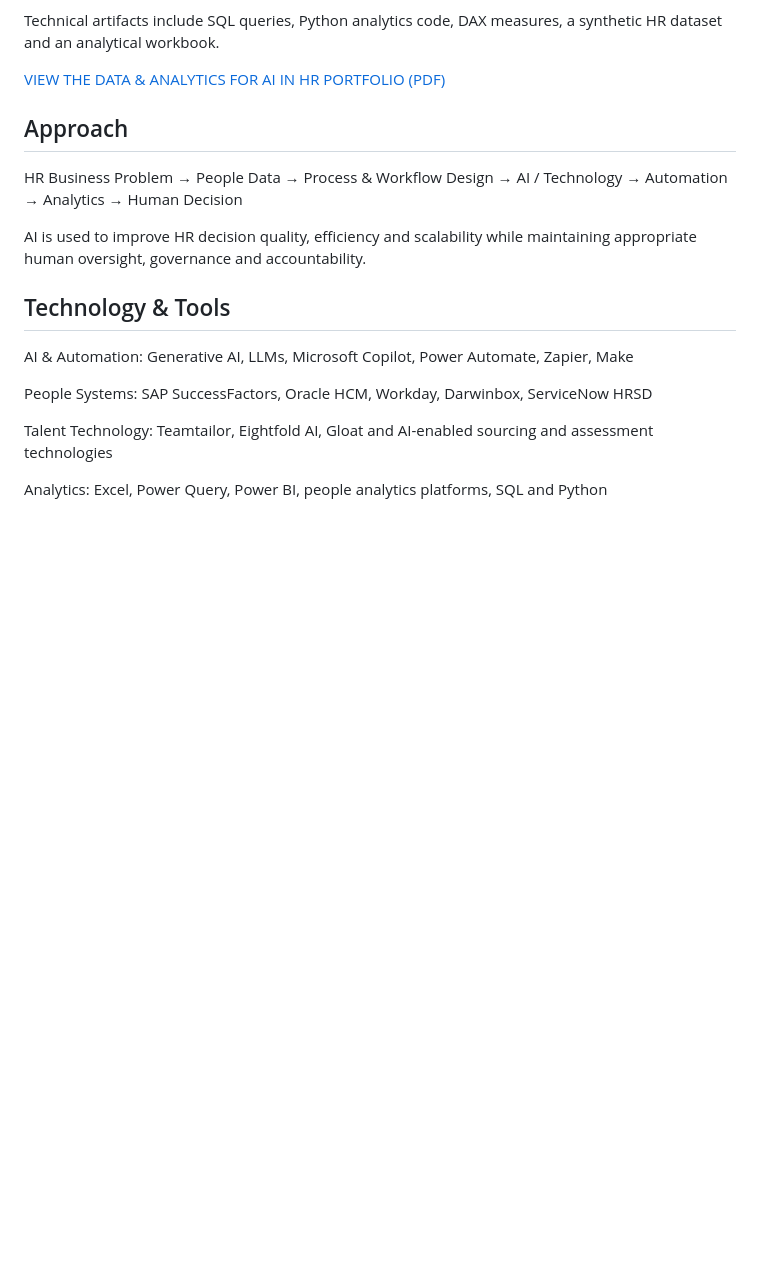
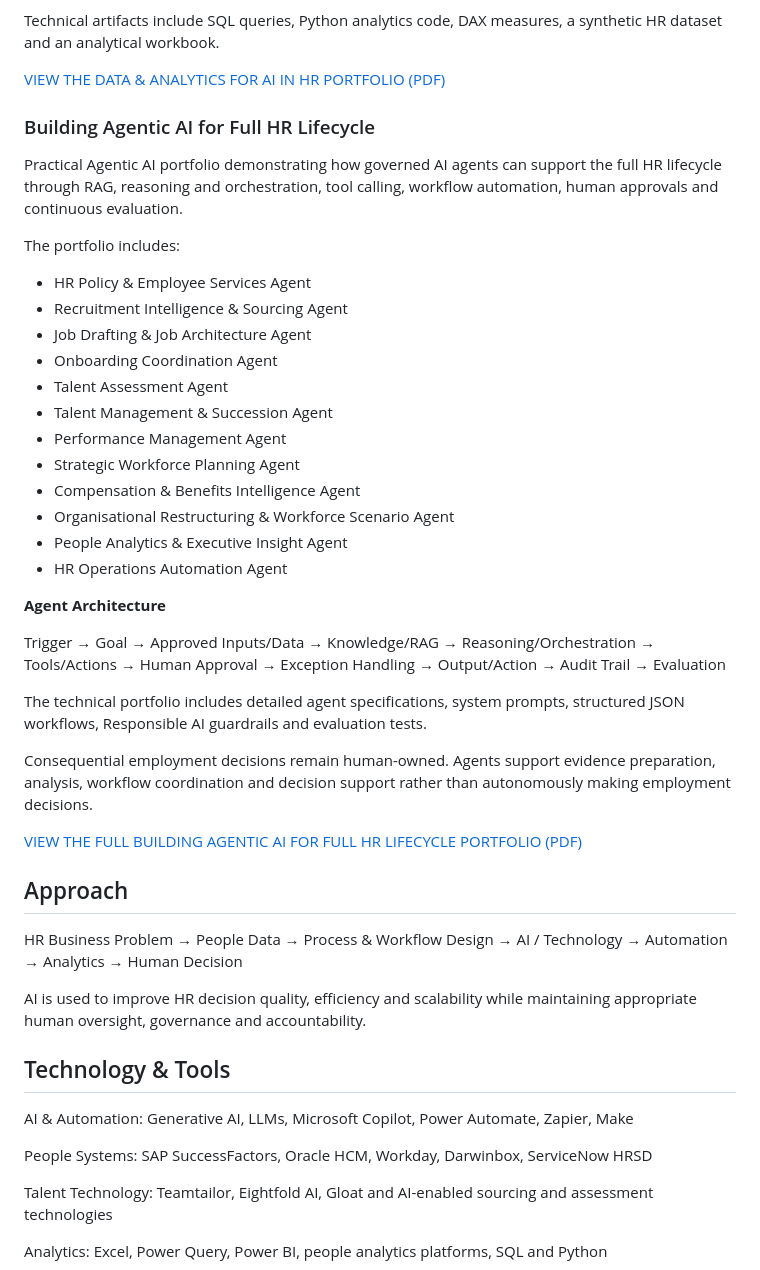
Before and after one commit to bircanuzan/AI-in-HR-Portfolio, a Markdown page: README.md, the part around the change. GitHub-like rendering; blank space fills up the shorter version.

Commit message:
Add Agentic AI portfolio

```diff
--- a/README.md
+++ b/README.md
@@ -268,7 +268,34 @@ Technical artifacts include SQL queries, Python analytics code, DAX measures, a
 
 [VIEW THE DATA & ANALYTICS FOR AI IN HR PORTFOLIO (PDF)](HumanEvoX_Data_Analytics_for_AI_in_HR_Portfolio.pdf)
 
+### Building Agentic AI for Full HR Lifecycle
 
+Practical Agentic AI portfolio demonstrating how governed AI agents can support the full HR lifecycle through RAG, reasoning and orchestration, tool calling, workflow automation, human approvals and continuous evaluation.
+
+The portfolio includes:
+
+- HR Policy & Employee Services Agent
+- Recruitment Intelligence & Sourcing Agent
+- Job Drafting & Job Architecture Agent
+- Onboarding Coordination Agent
+- Talent Assessment Agent
+- Talent Management & Succession Agent
+- Performance Management Agent
+- Strategic Workforce Planning Agent
+- Compensation & Benefits Intelligence Agent
+- Organisational Restructuring & Workforce Scenario Agent
+- People Analytics & Executive Insight Agent
+- HR Operations Automation Agent
+
+**Agent Architecture**
+
+Trigger → Goal → Approved Inputs/Data → Knowledge/RAG → Reasoning/Orchestration → Tools/Actions → Human Approval → Exception Handling → Output/Action → Audit Trail → Evaluation
+
+The technical portfolio includes detailed agent specifications, system prompts, structured JSON workflows, Responsible AI guardrails and evaluation tests.
+
+Consequential employment decisions remain human-owned. Agents support evidence preparation, analysis, workflow coordination and decision support rather than autonomously making employment decisions.
+
+[VIEW THE FULL BUILDING AGENTIC AI FOR FULL HR LIFECYCLE PORTFOLIO (PDF)](HumanEvoX_Building_Agentic_AI_for_Full_HR_Lifecycle.pdf)
 
 
 
```
